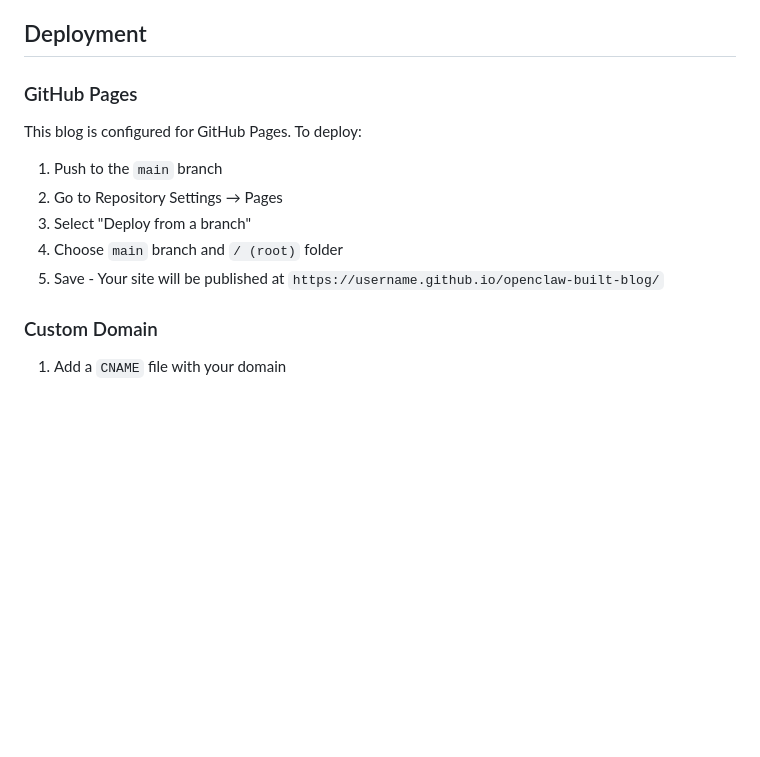
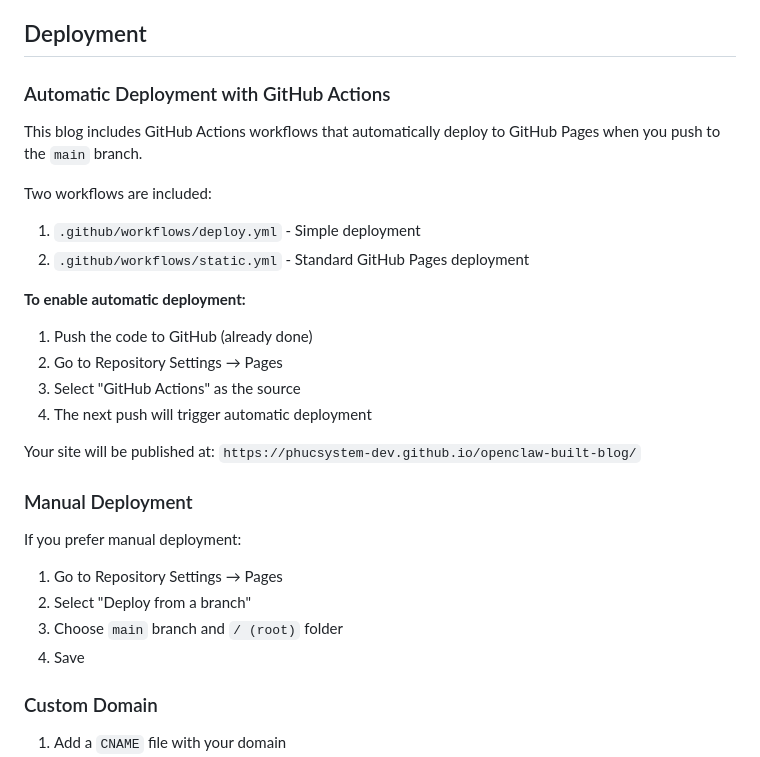
Before and after one commit to phucsystem-dev/openclaw-built-blog, a Markdown page: README.md, the part around the change. GitHub-like rendering; blank space fills up the shorter version.

Commit message:
Update README.md with GitHub Pages deployment instructions
- Add instructions for enabling GitHub Pages
- Explain both automatic (GitHub Actions) and manual deployment
- Include live URL information

```diff
--- a/README.md
+++ b/README.md
@@ -97,14 +97,29 @@ Edit the CSS variables in `css/style.css`:
 
 ## Deployment
 
-### GitHub Pages
-This blog is configured for GitHub Pages. To deploy:
+### Automatic Deployment with GitHub Actions
+This blog includes GitHub Actions workflows that automatically deploy to GitHub Pages when you push to the `main` branch.
 
-1. Push to the `main` branch
+Two workflows are included:
+1. `.github/workflows/deploy.yml` - Simple deployment
+2. `.github/workflows/static.yml` - Standard GitHub Pages deployment
+
+**To enable automatic deployment:**
+
+1. Push the code to GitHub (already done)
 2. Go to Repository Settings → Pages
-3. Select "Deploy from a branch"
-4. Choose `main` branch and `/ (root)` folder
-5. Save - Your site will be published at `https://username.github.io/openclaw-built-blog/`
+3. Select "GitHub Actions" as the source
+4. The next push will trigger automatic deployment
+
+Your site will be published at: `https://phucsystem-dev.github.io/openclaw-built-blog/`
+
+### Manual Deployment
+If you prefer manual deployment:
+
+1. Go to Repository Settings → Pages
+2. Select "Deploy from a branch"
+3. Choose `main` branch and `/ (root)` folder
+4. Save
 
 ### Custom Domain
 1. Add a `CNAME` file with your domain
```
